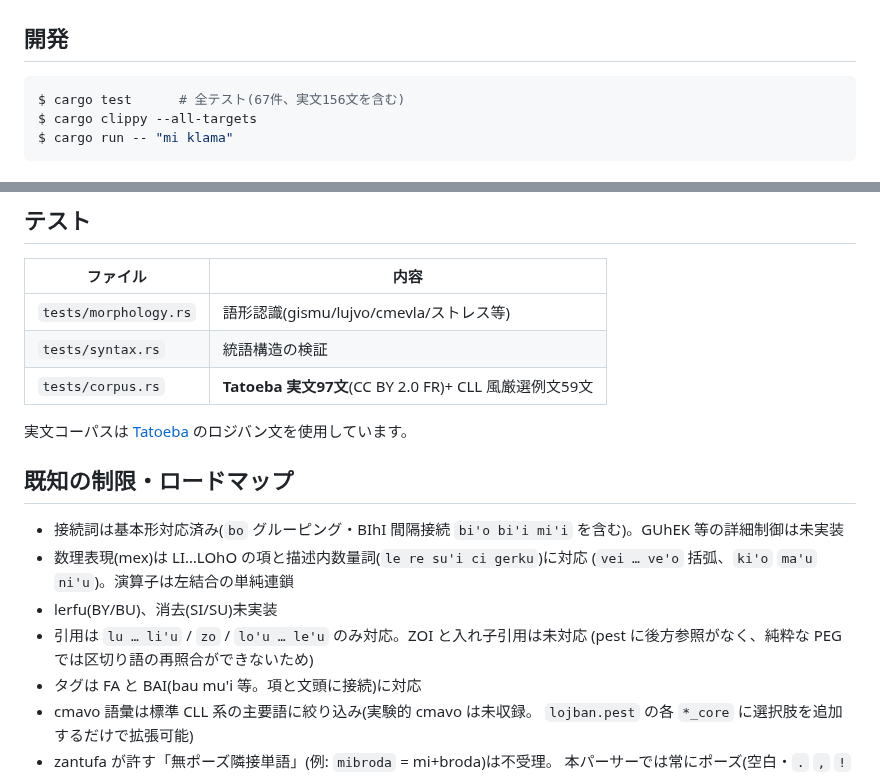
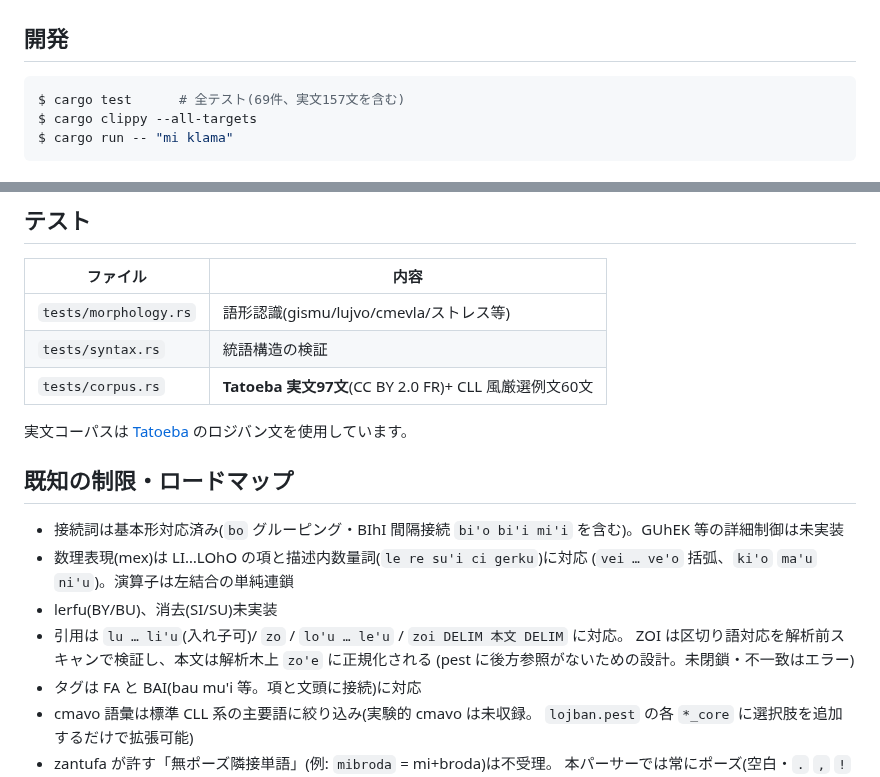
Before and after one commit to xmeta/lojban-rs, a Markdown page: README.md, 2 parts joined by grey strips. Rendered like a GitHub page.

Commit message:
docs: update README and STATUS for v0.8 ZOI

````diff
--- a/README.md
+++ b/README.md
@@ -57,7 +57,7 @@ println!("{}", tree::to_sexpr(pairs, "mi viska le gerku"));
 ## 開発
 
 ```console
-$ cargo test      # 全テスト(67件、実文156文を含む)
+$ cargo test      # 全テスト(69件、実文157文を含む)
 $ cargo clippy --all-targets
 $ cargo run -- "mi klama"
 ```
@@ -95,7 +95,7 @@ src/
 |---|---|
 | `tests/morphology.rs` | 語形認識(gismu/lujvo/cmevla/ストレス等) |
 | `tests/syntax.rs` | 統語構造の検証 |
-| `tests/corpus.rs` | **Tatoeba 実文97文**(CC BY 2.0 FR)+ CLL 風厳選例文59文 |
+| `tests/corpus.rs` | **Tatoeba 実文97文**(CC BY 2.0 FR)+ CLL 風厳選例文60文 |
 
 実文コーパスは [Tatoeba](https://tatoeba.org) のロジバン文を使用しています。
 
@@ -105,8 +105,9 @@ src/
 - 数理表現(mex)は LI…LOhO の項と描述内数量詞(`le re su'i ci gerku`)に対応
   (`vei … ve'o` 括弧、`ki'o` `ma'u` `ni'u`)。演算子は左結合の単純連鎖
 - lerfu(BY/BU)、消去(SI/SU)未実装
-- 引用は `lu … li'u` / `zo` / `lo'u … le'u` のみ対応。ZOI と入れ子引用は未対応
-  (pest に後方参照がなく、純粋な PEG では区切り語の再照合ができないため)
+- 引用は `lu … li'u`(入れ子可)/ `zo` / `lo'u … le'u` / `zoi DELIM 本文 DELIM` に対応。
+  ZOI は区切り語対応を解析前スキャンで検証し、本文は解析木上 `zo'e` に正規化される
+  (pest に後方参照がないための設計。未閉鎖・不一致はエラー)
 - タグは FA と BAI(bau mu'i 等。項と文頭に接続)に対応
 - cmavo 語彙は標準 CLL 系の主要語に絞り込み(実験的 cmavo は未収録。
   `lojban.pest` の各 `*_core` に選択肢を追加するだけで拡張可能)
````
Also changed, not shown: STATUS.md (+7 -2 lines).
